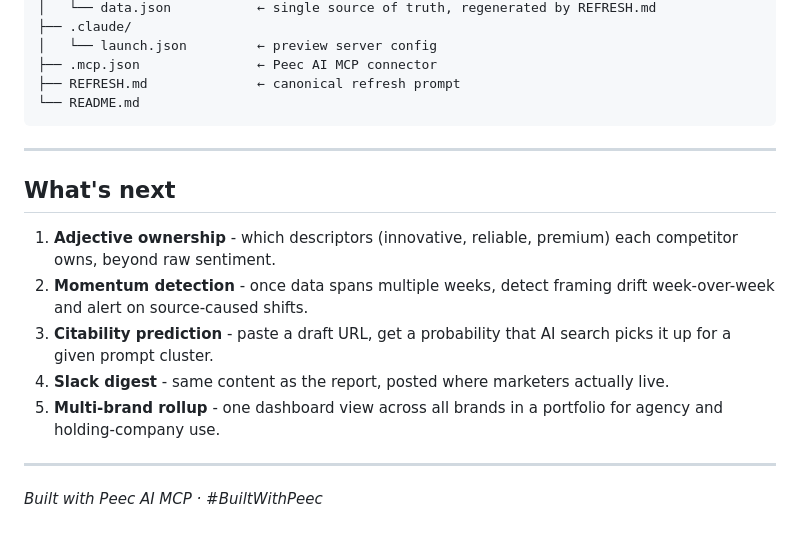
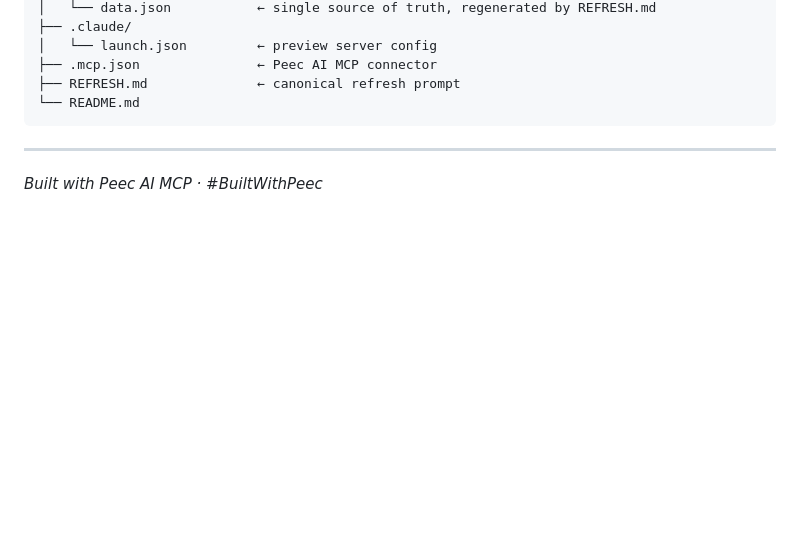
Before and after one commit to chandine3101/narrator-peec, a Markdown page: README.md, the part around the change. GitHub-like rendering; blank space fills up the shorter version.

Commit message:
docs: remove What's next section from README
Co-Authored-By: Claude Opus 4.7 (1M context) <noreply@anthropic.com>

```diff
--- a/README.md
+++ b/README.md
@@ -94,14 +94,4 @@ Hackathon/
 
 ---
 
-## What's next
-
-1. **Adjective ownership** - which descriptors (innovative, reliable, premium) each competitor owns, beyond raw sentiment.
-2. **Momentum detection** - once data spans multiple weeks, detect framing drift week-over-week and alert on source-caused shifts.
-3. **Citability prediction** - paste a draft URL, get a probability that AI search picks it up for a given prompt cluster.
-4. **Slack digest** - same content as the report, posted where marketers actually live.
-5. **Multi-brand rollup** - one dashboard view across all brands in a portfolio for agency and holding-company use.
-
----
-
 *Built with Peec AI MCP · #BuiltWithPeec*
```
